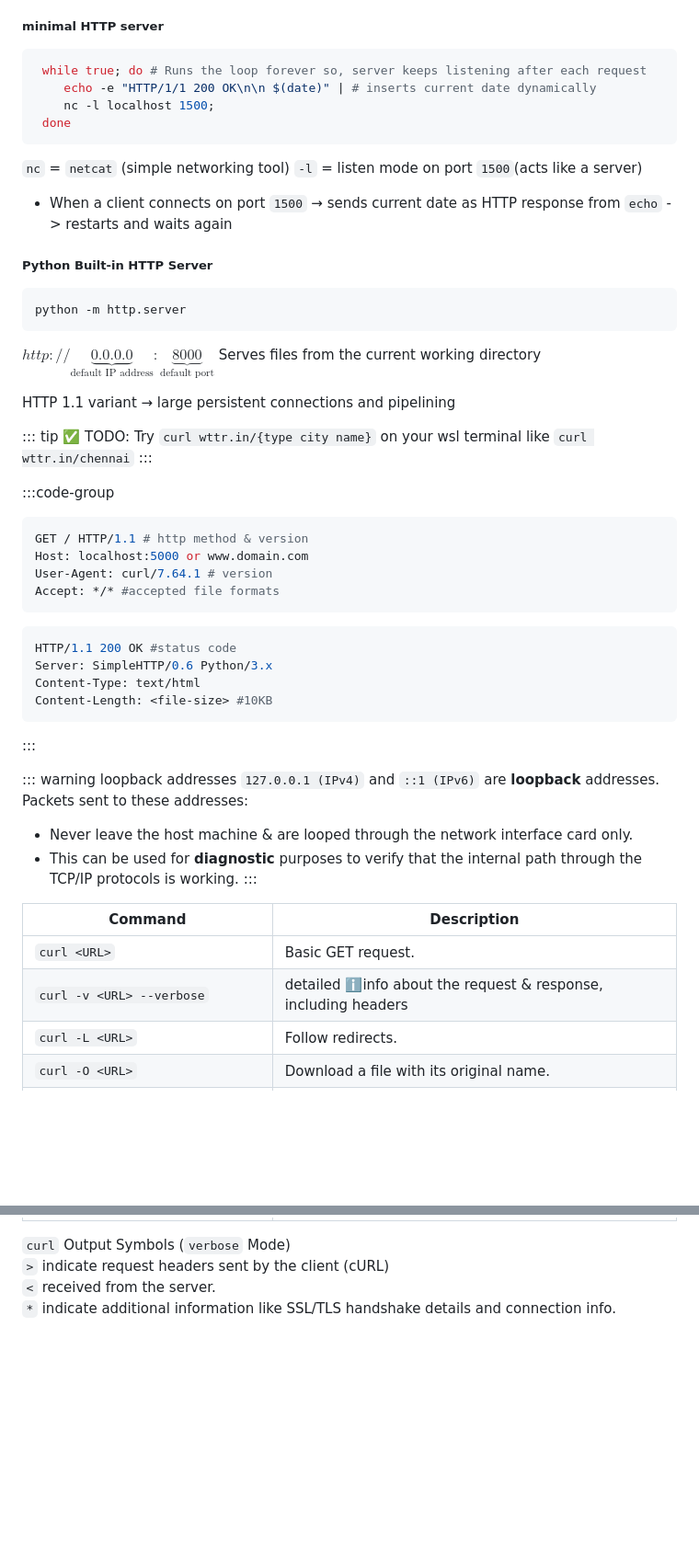
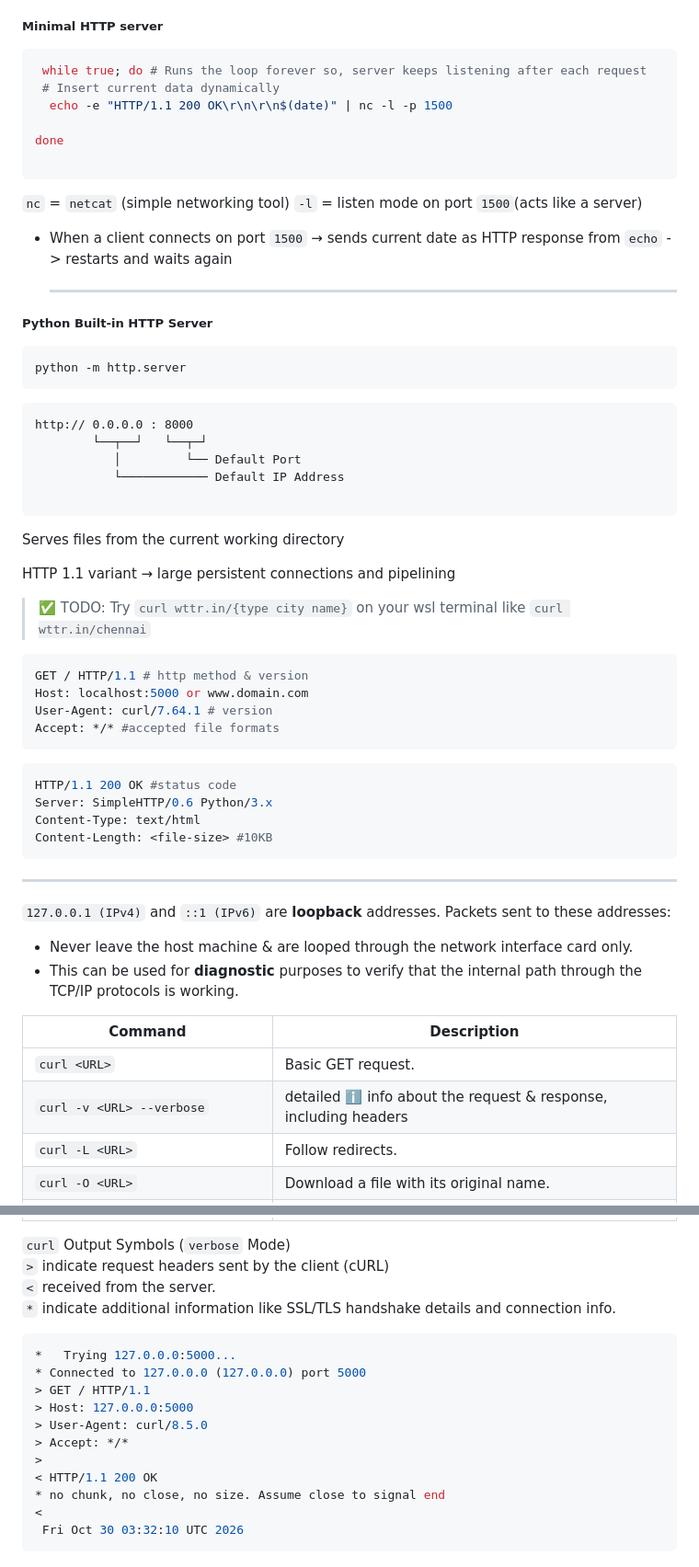
Before and after one commit to 23f2001665/mad1-notes-mine, a Markdown page: week5/5-curl-server.md, 2 parts joined by grey strips. Shown at 92% size. Drawn GitHub-style; blank space fills up the shorter version.

Commit message:
Week5-curl-server.md

````diff
--- a/week5/5-curl-server.md
+++ b/week5/5-curl-server.md
@@ -7,13 +7,15 @@
     - Server-side sessions
     - JWT tokens
 
-##### minimal HTTP server
+##### Minimal HTTP server
 
 ```bash
  while true; do # Runs the loop forever so, server keeps listening after each request
-    echo -e "HTTP/1/1 200 OK\n\n $(date)" | # inserts current date dynamically
-    nc -l localhost 1500;
- done
+ # Insert current data dynamically
+  echo -e "HTTP/1.1 200 OK\r\n\r\n$(date)" | nc -l -p 1500
+
+done
+
 ```
 
 `nc` = `netcat` (simple networking tool)
@@ -21,20 +23,27 @@
 
 - When a client connects on port `1500` → sends current date as HTTP response from `echo` -> restarts and waits again
 
+  ---
+
 ##### Python Built-in HTTP Server
 
 ```bash
 python -m http.server
 ```
+```plaintext
+http:// 0.0.0.0 : 8000
+        └──┬──┘   └──┬─┘
+           │         └── Default Port
+           └──────────── Default IP Address
 
-$http:// \underbrace{0.0.0.0}_\text{default IP address}: \underbrace{8000}_\text{default port}$ Serves files from the current working directory
+```
+Serves files from the current working directory
 
 HTTP 1.1 variant → large persistent connections and pipelining<br>
 
-::: tip ✅ TODO: Try `curl wttr.in/{type city name}` on your wsl terminal like `curl wttr.in/chennai`
-:::
+>✅ TODO: Try `curl wttr.in/{type city name}` on your wsl terminal like `curl wttr.in/chennai`
 
-:::code-group
+
 
 ```bash [Client Request]
 GET / HTTP/1.1 # http method & version
@@ -50,20 +59,18 @@ Content-Type: text/html
 Content-Length: <file-size> #10KB
 ```
 
-:::
-
-::: warning loopback addresses
+---
  `127.0.0.1 (IPv4)` and `::1 (IPv6)` are **loopback** addresses. Packets sent to these addresses:
 - Never leave the host machine & are looped through the network interface card only.
 - This can be used for **diagnostic** purposes to verify that the internal path through the TCP/IP protocols is working.
-:::
+
 
 <CurlRestAPI />
 
 | **Command**          | **Description**                                          |
 |----------------------|----------------------------------------------------------|
 | `curl <URL>`         | Basic GET request.                                       |
-| `curl -v <URL> --verbose`      | detailed ℹ️info about the request & response, including headers    |
+| `curl -v <URL> --verbose`      | detailed ℹ️ info about the request & response, including headers    |
 | `curl -L <URL>`      | Follow redirects.                                        |
 | `curl -O <URL>`      | Download a file with its original name.                  |
 | `curl -H  --header`  | add custom `"Header-Name: Header-Value"` to your HTTP request even multiple    |
@@ -80,3 +87,17 @@ Content-Length: <file-size> #10KB
  `>` indicate request headers sent by the client (cURL)<br>
  `<` received from the server.<br>
  `*` indicate additional information like SSL/TLS handshake details and connection info.
+
+``` bash
+*   Trying 127.0.0.0:5000...
+* Connected to 127.0.0.0 (127.0.0.0) port 5000
+> GET / HTTP/1.1
+> Host: 127.0.0.0:5000
+> User-Agent: curl/8.5.0
+> Accept: */*
+>
+< HTTP/1.1 200 OK
+* no chunk, no close, no size. Assume close to signal end
+<
+ Fri Oct 30 03:32:10 UTC 2026
+```
````
